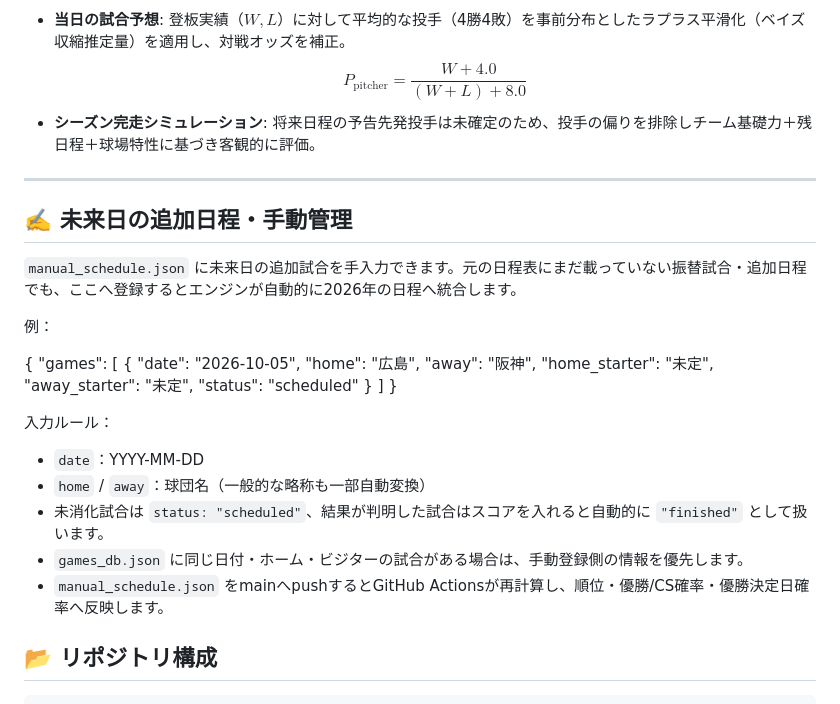
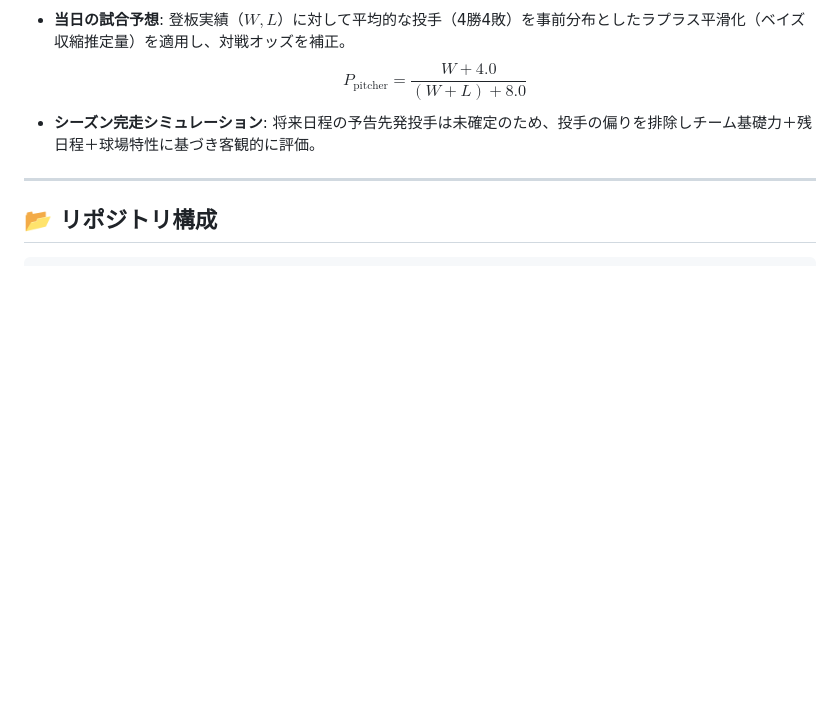
Before and after one commit to sumgithu/npb-predictor, a Markdown page: README.md, the part around the change. GitHub-like rendering; blank space fills up the shorter version.

````diff
--- a/README.md
+++ b/README.md
@@ -42,32 +42,6 @@ NPB各本拠地球場の得点環境係数を組み込み、ピッチャーズ
 
 ---
 
-## ✍️ 未来日の追加日程・手動管理
-
-`manual_schedule.json` に未来日の追加試合を手入力できます。元の日程表にまだ載っていない振替試合・追加日程でも、ここへ登録するとエンジンが自動的に2026年の日程へ統合します。
-
-例：
-
-{
-  "games": [
-    {
-      "date": "2026-10-05",
-      "home": "広島",
-      "away": "阪神",
-      "home_starter": "未定",
-      "away_starter": "未定",
-      "status": "scheduled"
-    }
-  ]
-}
-
-入力ルール：
-- `date`：YYYY-MM-DD
-- `home` / `away`：球団名（一般的な略称も一部自動変換）
-- 未消化試合は `status: "scheduled"`、結果が判明した試合はスコアを入れると自動的に `"finished"` として扱います。
-- `games_db.json` に同じ日付・ホーム・ビジターの試合がある場合は、手動登録側の情報を優先します。
-- `manual_schedule.json` をmainへpushするとGitHub Actionsが再計算し、順位・優勝/CS確率・優勝決定日確率へ反映します。
-
 ## 📂 リポジトリ構成
 
 ```text
````
